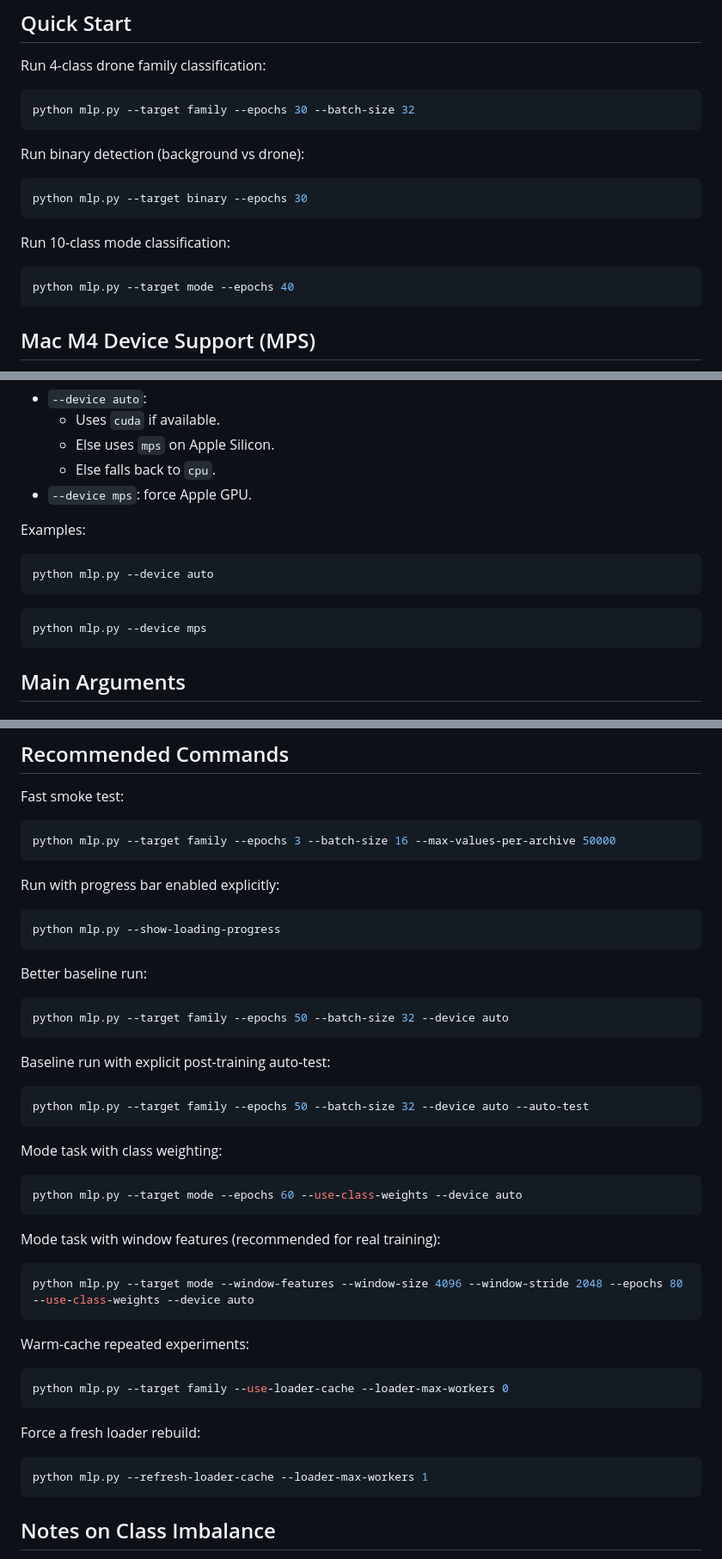
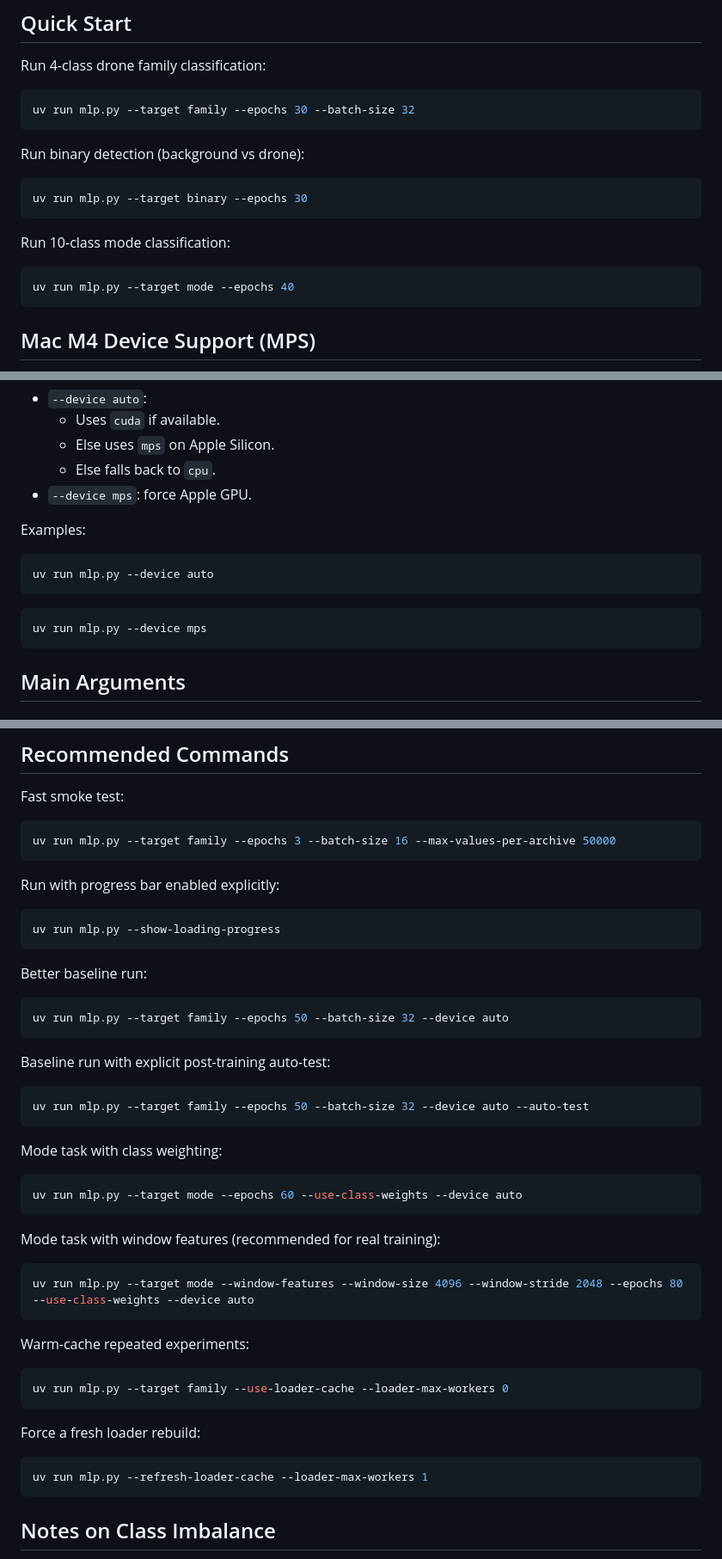
Before and after one commit to MatsAndT/octo-dectron, a Markdown page: docs/mlp-trainer-guide.md, 3 parts joined by grey strips. Shown at 86% size. GitHub-like rendering.

Commit message:
fix: Update command syntax in MLP trainer guide to use 'uv run' instead of 'python'

````diff
--- a/docs/mlp-trainer-guide.md
+++ b/docs/mlp-trainer-guide.md
@@ -32,19 +32,19 @@ uv sync
 Run 4-class drone family classification:
 
 ```bash
-python mlp.py --target family --epochs 30 --batch-size 32
+uv run mlp.py --target family --epochs 30 --batch-size 32
 ```
 
 Run binary detection (background vs drone):
 
 ```bash
-python mlp.py --target binary --epochs 30
+uv run mlp.py --target binary --epochs 30
 ```
 
 Run 10-class mode classification:
 
 ```bash
-python mlp.py --target mode --epochs 40
+uv run mlp.py --target mode --epochs 40
 ```
 
 ## Mac M4 Device Support (MPS)
@@ -60,11 +60,11 @@ The trainer supports Apple Silicon acceleration.
 Examples:
 
 ```bash
-python mlp.py --device auto
+uv run mlp.py --device auto
 ```
 
 ```bash
-python mlp.py --device mps
+uv run mlp.py --device mps
 ```
 
 ## Main Arguments
@@ -136,49 +136,49 @@ When `--auto-test` is enabled, the trainer additionally writes:
 Fast smoke test:
 
 ```bash
-python mlp.py --target family --epochs 3 --batch-size 16 --max-values-per-archive 50000
+uv run mlp.py --target family --epochs 3 --batch-size 16 --max-values-per-archive 50000
 ```
 
 Run with progress bar enabled explicitly:
 
 ```bash
-python mlp.py --show-loading-progress
+uv run mlp.py --show-loading-progress
 ```
 
 Better baseline run:
 
 ```bash
-python mlp.py --target family --epochs 50 --batch-size 32 --device auto
+uv run mlp.py --target family --epochs 50 --batch-size 32 --device auto
 ```
 
 Baseline run with explicit post-training auto-test:
 
 ```bash
-python mlp.py --target family --epochs 50 --batch-size 32 --device auto --auto-test
+uv run mlp.py --target family --epochs 50 --batch-size 32 --device auto --auto-test
 ```
 
 Mode task with class weighting:
 
 ```bash
-python mlp.py --target mode --epochs 60 --use-class-weights --device auto
+uv run mlp.py --target mode --epochs 60 --use-class-weights --device auto
 ```
 
 Mode task with window features (recommended for real training):
 
 ```bash
-python mlp.py --target mode --window-features --window-size 4096 --window-stride 2048 --epochs 80 --use-class-weights --device auto
+uv run mlp.py --target mode --window-features --window-size 4096 --window-stride 2048 --epochs 80 --use-class-weights --device auto
 ```
 
 Warm-cache repeated experiments:
 
 ```bash
-python mlp.py --target family --use-loader-cache --loader-max-workers 0
+uv run mlp.py --target family --use-loader-cache --loader-max-workers 0
 ```
 
 Force a fresh loader rebuild:
 
 ```bash
-python mlp.py --refresh-loader-cache --loader-max-workers 1
+uv run mlp.py --refresh-loader-cache --loader-max-workers 1
 ```
 
 ## Notes on Class Imbalance
````
